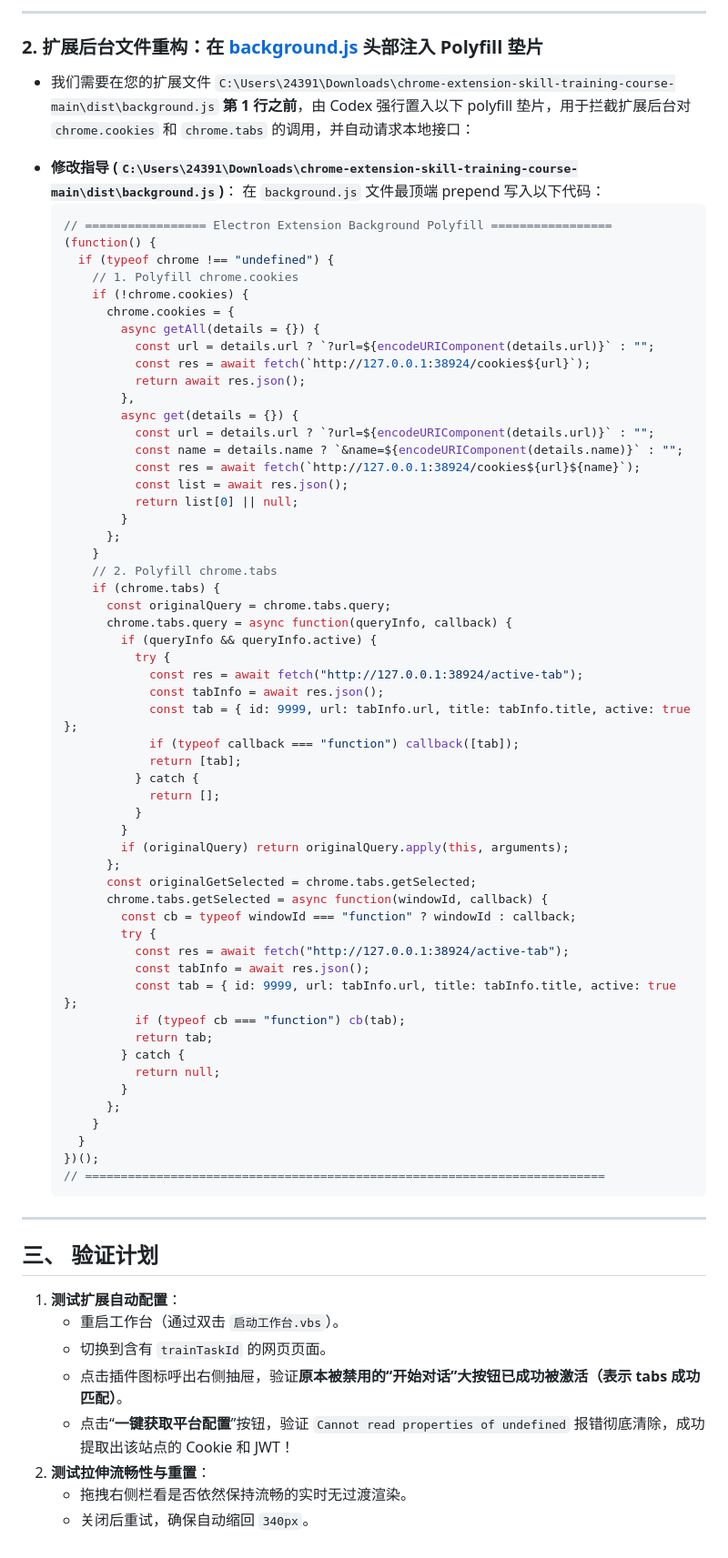
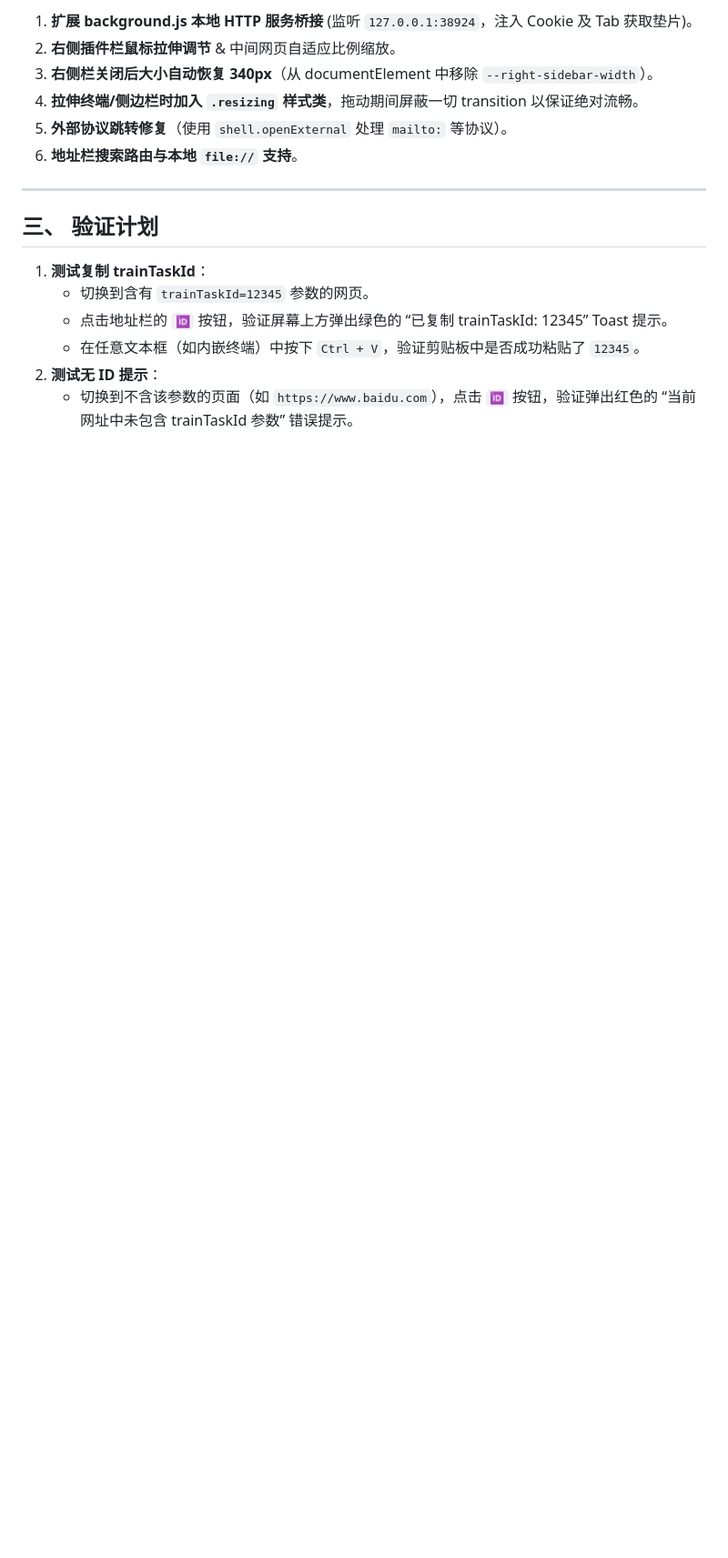
Before and after one commit to yujianshenming/ai-collab-hub, a Markdown page: personal-workbench-review.md, the part around one of its changes. Shown at 91% size. Drawn GitHub-style; blank space fills up the shorter version.

````diff
--- a/personal-workbench-review.md
+++ b/personal-workbench-review.md
@@ -80,76 +126,17 @@
----
-
-### 2. 扩展后台文件重构：在 [background.js](file:///C:/Users/24391/Downloads/chrome-extension-skill-training-course-main/dist/background.js) 头部注入 Polyfill 垫片
-- 我们需要在您的扩展文件 `C:\Users\24391\Downloads\chrome-extension-skill-training-course-main\dist\background.js` **第 1 行之前**，由 Codex 强行置入以下 polyfill 垫片，用于拦截扩展后台对 `chrome.cookies` 和 `chrome.tabs` 的调用，并自动请求本地接口：
-
-* **修改指导 (`C:\Users\24391\Downloads\chrome-extension-skill-training-course-main\dist\background.js`)**：
-  在 `background.js` 文件最顶端 prepend 写入以下代码：
-  ```javascript
-  // ================= Electron Extension Background Polyfill =================
-  (function() {
-    if (typeof chrome !== "undefined") {
-      // 1. Polyfill chrome.cookies
-      if (!chrome.cookies) {
-        chrome.cookies = {
-          async getAll(details = {}) {
-            const url = details.url ? `?url=${encodeURIComponent(details.url)}` : "";
-            const res = await fetch(`http://127.0.0.1:38924/cookies${url}`);
-            return await res.json();
-          },
-          async get(details = {}) {
-            const url = details.url ? `?url=${encodeURIComponent(details.url)}` : "";
-            const name = details.name ? `&name=${encodeURIComponent(details.name)}` : "";
-            const res = await fetch(`http://127.0.0.1:38924/cookies${url}${name}`);
-            const list = await res.json();
-            return list[0] || null;
-          }
-        };
-      }
-      // 2. Polyfill chrome.tabs
-      if (chrome.tabs) {
-        const originalQuery = chrome.tabs.query;
-        chrome.tabs.query = async function(queryInfo, callback) {
-          if (queryInfo && queryInfo.active) {
-            try {
-              const res = await fetch("http://127.0.0.1:38924/active-tab");
-              const tabInfo = await res.json();
-              const tab = { id: 9999, url: tabInfo.url, title: tabInfo.title, active: true };
-              if (typeof callback === "function") callback([tab]);
-              return [tab];
-            } catch {
-              return [];
-            }
-          }
-          if (originalQuery) return originalQuery.apply(this, arguments);
-        };
-        const originalGetSelected = chrome.tabs.getSelected;
-        chrome.tabs.getSelected = async function(windowId, callback) {
-          const cb = typeof windowId === "function" ? windowId : callback;
-          try {
-            const res = await fetch("http://127.0.0.1:38924/active-tab");
-            const tabInfo = await res.json();
-            const tab = { id: 9999, url: tabInfo.url, title: tabInfo.title, active: true };
-            if (typeof cb === "function") cb(tab);
-            return tab;
-          } catch {
-            return null;
-          }
-        };
-      }
-    }
-  })();
-  // =========================================================================
-  ```
+1. **扩展 background.js 本地 HTTP 服务桥接** (监听 `127.0.0.1:38924`，注入 Cookie 及 Tab 获取垫片)。
+2. **右侧插件栏鼠标拉伸调节** & 中间网页自适应比例缩放。
+3. **右侧栏关闭后大小自动恢复 340px**（从 documentElement 中移除 `--right-sidebar-width`）。
+4. **拉伸终端/侧边栏时加入 `.resizing` 样式类**，拖动期间屏蔽一切 transition 以保证绝对流畅。
+5. **外部协议跳转修复**（使用 `shell.openExternal` 处理 `mailto:` 等协议）。
+6. **地址栏搜索路由与本地 `file://` 支持**。
 
 ---
 
 ## 三、 验证计划
 
-1. **测试扩展自动配置**：
-   - 重启工作台（通过双击 `启动工作台.vbs`）。
-   - 切换到含有 `trainTaskId` 的网页页面。
-   - 点击插件图标呼出右侧抽屉，验证**原本被禁用的“开始对话”大按钮已成功被激活（表示 tabs 成功匹配）**。
-   - 点击“**一键获取平台配置**”按钮，验证 `Cannot read properties of undefined` 报错彻底清除，成功提取出该站点的 Cookie 和 JWT！
-2. **测试拉伸流畅性与重置**：
-   - 拖拽右侧栏看是否依然保持流畅的实时无过渡渲染。
-   - 关闭后重试，确保自动缩回 `340px`。
+1. **测试复制 trainTaskId**：
+   - 切换到含有 `trainTaskId=12345` 参数的网页。
+   - 点击地址栏的 `🆔` 按钮，验证屏幕上方弹出绿色的 “已复制 trainTaskId: 12345” Toast 提示。
+   - 在任意文本框（如内嵌终端）中按下 `Ctrl + V`，验证剪贴板中是否成功粘贴了 `12345`。
+2. **测试无 ID 提示**：
+   - 切换到不含该参数的页面（如 `https://www.baidu.com`），点击 `🆔` 按钮，验证弹出红色的 “当前网址中未包含 trainTaskId 参数” 错误提示。
````
Also changed, not shown: other parts of personal-workbench-review.md (+115 -69 lines).
